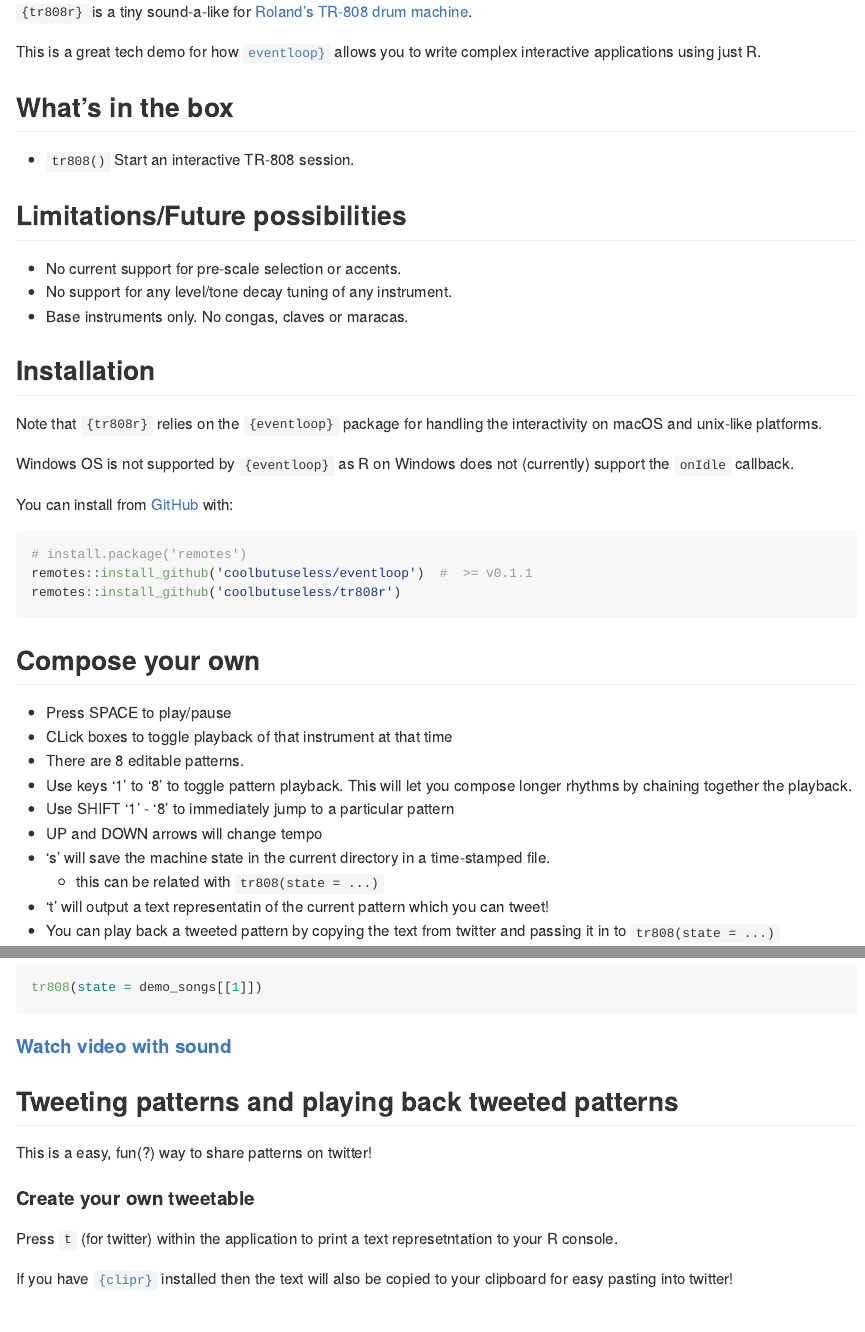
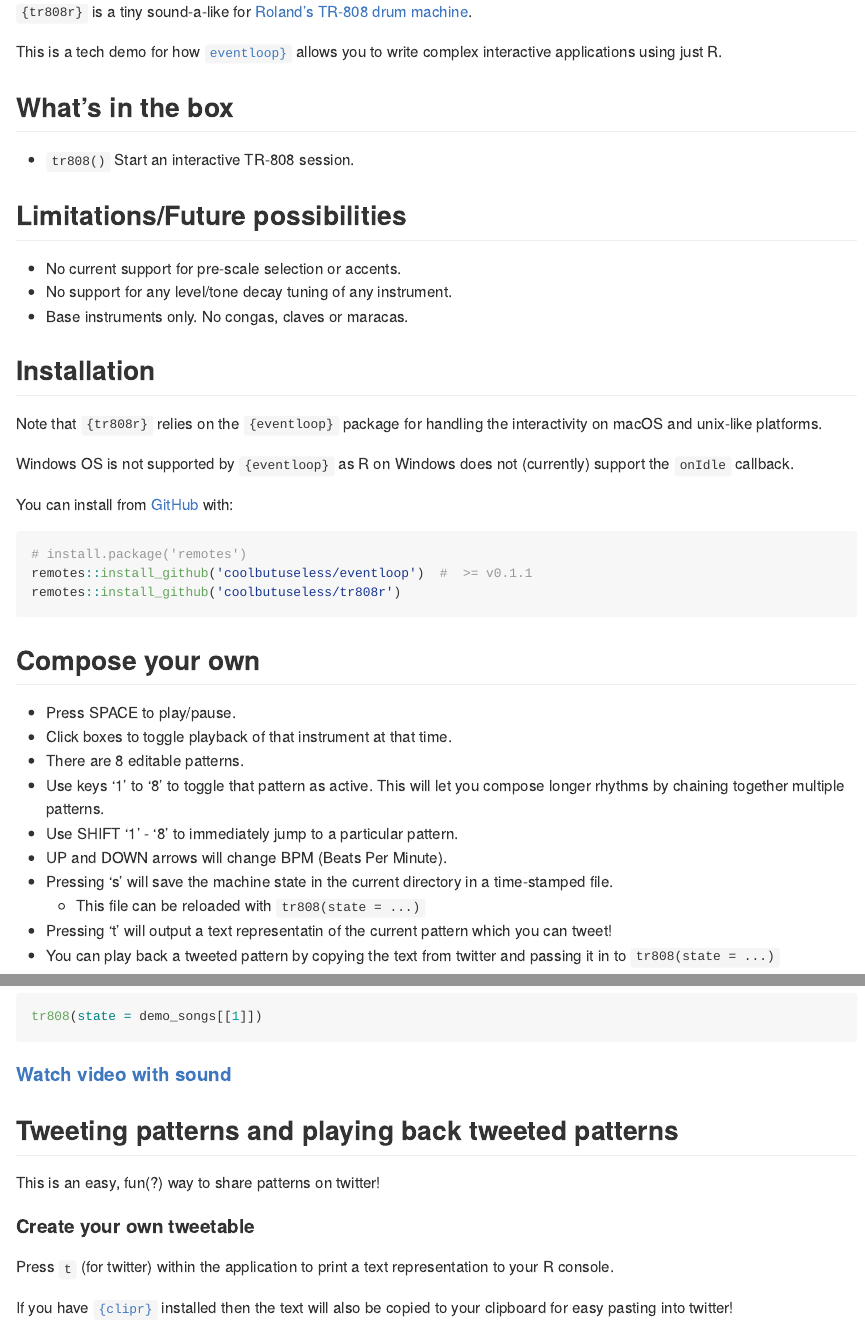
Before and after one commit to coolbutuseless/tr808r, an R Markdown document (README.Rmd): the page in a window 1100 px wide, from 110 px down, and a second part further down, joined at a grey line. The pictures show the output file README.md that the author committed with the source, drawn offline in the style of GitHub; badge pictures from the web are left out.

Commit message:
fix typos

```diff
--- a/README.Rmd
+++ b/README.Rmd
@@ -35,7 +35,7 @@
 `{tr808r}` is a tiny sound-a-like for
 [Roland's TR-808 drum machine](https://en.wikipedia.org/wiki/Roland_TR-808).
 
-This is a great tech demo for how
+This is a tech demo for how
 [`eventloop}`](https://github.com/coolbutuseless/eventloop) allows you to
 write complex interactive applications using just R.
 
@@ -69,16 +69,16 @@
 
 ## Compose your own
 
-* Press SPACE to play/pause
-* CLick boxes to toggle playback of that instrument at that time
+* Press SPACE to play/pause.
+* Click boxes to toggle playback of that instrument at that time.
 * There are 8 editable patterns.
-* Use keys '1' to '8' to toggle pattern playback.  This will let you compose
-  longer rhythms by chaining together the playback.
-* Use SHIFT '1' - '8' to immediately jump to a particular pattern
-* UP and DOWN arrows will change tempo
-* 's' will save the machine state in the current directory in a time-stamped file.
-    * this can be related with `tr808(state = ...)`
-* 't' will output a text representatin of the current pattern which you can tweet!
+* Use keys '1' to '8' to toggle that pattern as active.  This will let you compose
+  longer rhythms by chaining together multiple patterns.
+* Use SHIFT '1' - '8' to immediately jump to a particular pattern.
+* UP and DOWN arrows will change BPM (Beats Per Minute).
+* Pressing 's' will save the machine state in the current directory in a time-stamped file.
+    * This file can be reloaded with `tr808(state = ...)`
+* Pressing 't' will output a text representatin of the current pattern which you can tweet!
 * You can play back a tweeted pattern by copying the text from twitter and passing
   it in to `tr808(state = ...)`
 
@@ -110,11 +110,11 @@
 
 ## Tweeting patterns and playing back tweeted patterns
 
-This is a easy, fun(?) way to share patterns on twitter!
+This is an easy, fun(?) way to share patterns on twitter!
 
 #### Create your own tweetable
 
-Press `t` (for twitter) within the application to print a text represetntation to
+Press `t` (for twitter) within the application to print a text representation to
 your R console.
 
 If you have [`{clipr}`](https://cran.r-project.org/package=clipr) installed then
```
Also changed, not shown: README.md.
